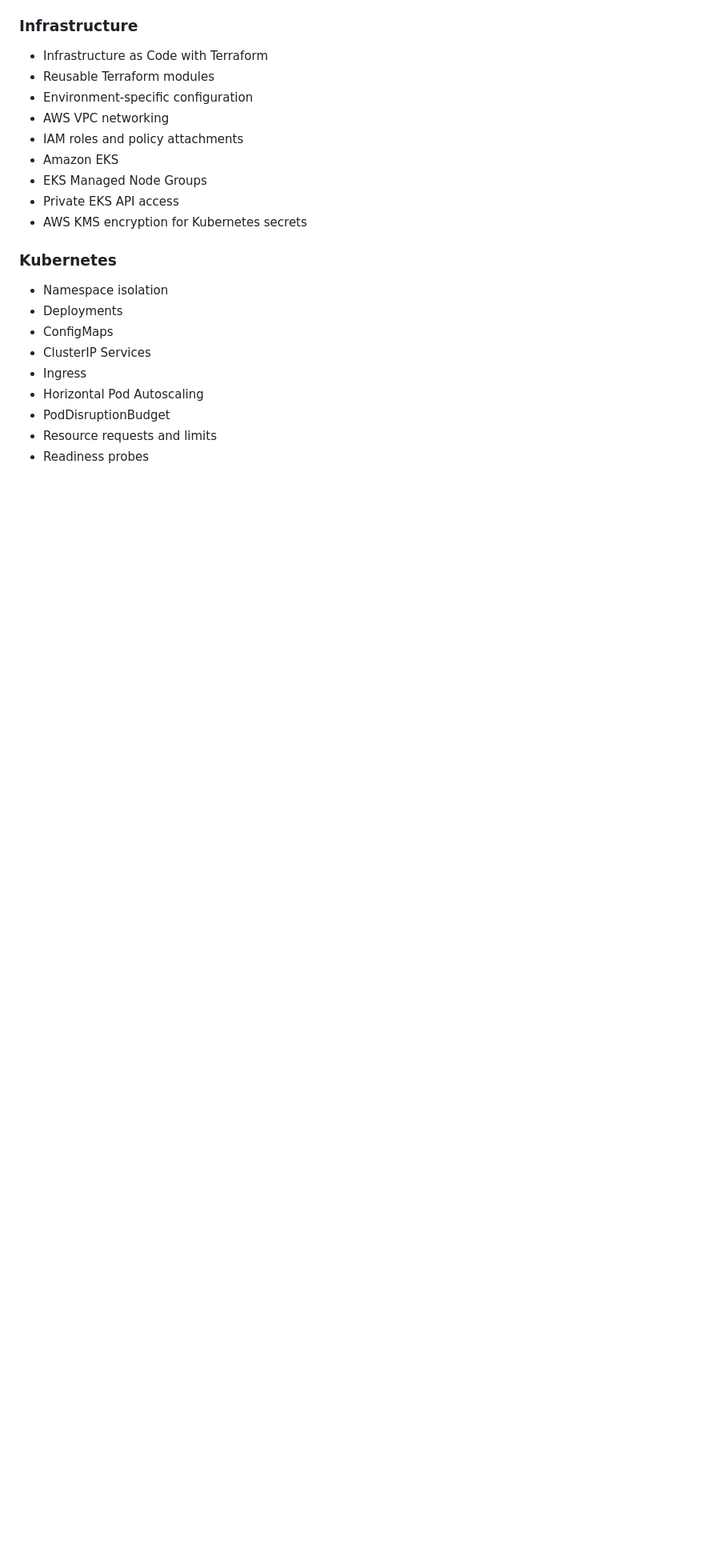
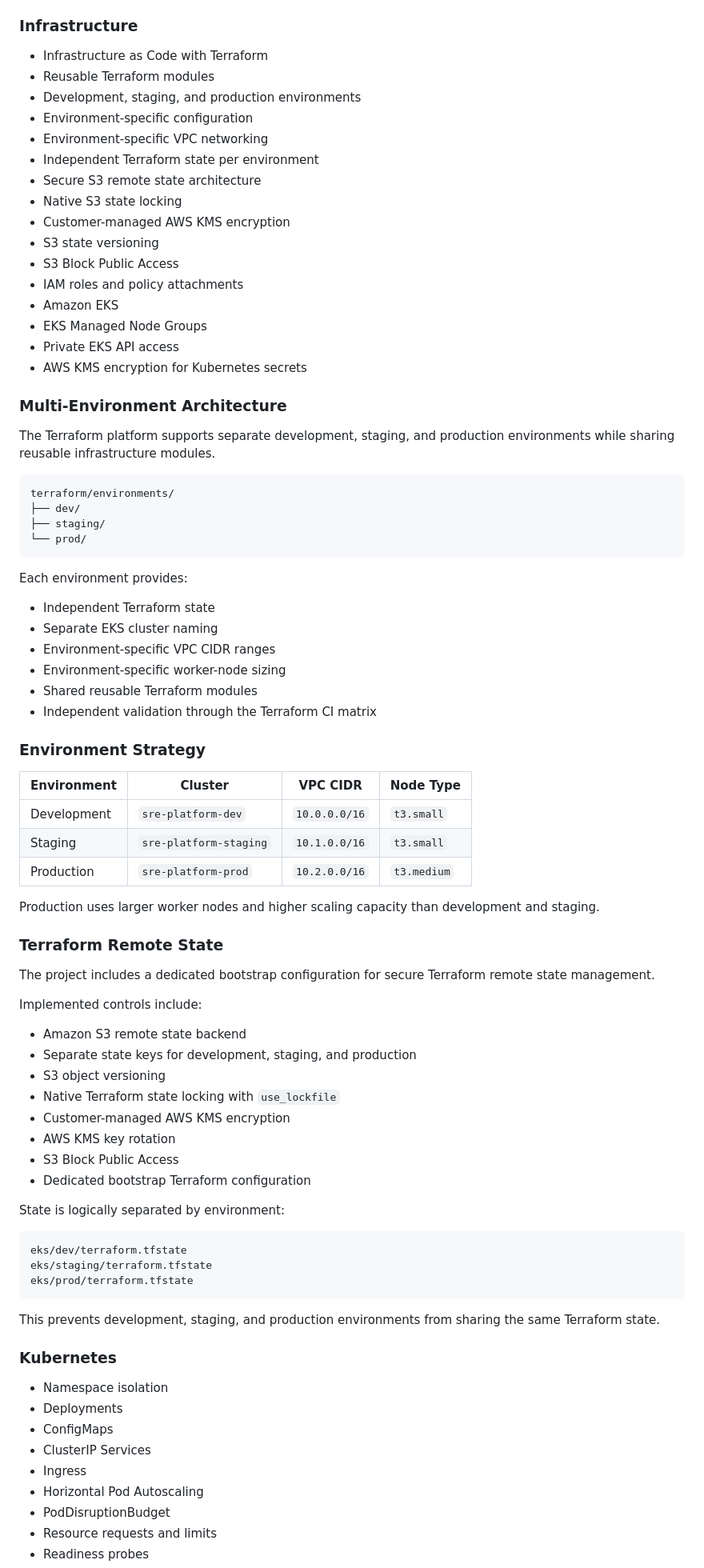
Before and after one commit to Bikramgurkha737/aws-eks-terraform-platform, a Markdown page: README.md, the part around one of its changes. Shown at 80% size. GitHub-like rendering; blank space fills up the shorter version.

Commit message:
Document multi-environment Terraform architecture

````diff
--- a/README.md
+++ b/README.md
@@ -146,13 +181,75 @@ aws-eks-terraform-platform/
 
 - Infrastructure as Code with Terraform
 - Reusable Terraform modules
+- Development, staging, and production environments
 - Environment-specific configuration
-- AWS VPC networking
+- Environment-specific VPC networking
+- Independent Terraform state per environment
+- Secure S3 remote state architecture
+- Native S3 state locking
+- Customer-managed AWS KMS encryption
+- S3 state versioning
+- S3 Block Public Access
 - IAM roles and policy attachments
 - Amazon EKS
 - EKS Managed Node Groups
 - Private EKS API access
 - AWS KMS encryption for Kubernetes secrets
+
+### Multi-Environment Architecture
+
+The Terraform platform supports separate development, staging, and production environments while sharing reusable infrastructure modules.
+
+```text
+terraform/environments/
+├── dev/
+├── staging/
+└── prod/
+```
+
+Each environment provides:
+
+- Independent Terraform state
+- Separate EKS cluster naming
+- Environment-specific VPC CIDR ranges
+- Environment-specific worker-node sizing
+- Shared reusable Terraform modules
+- Independent validation through the Terraform CI matrix
+
+### Environment Strategy
+
+| Environment | Cluster | VPC CIDR | Node Type |
+|-------------|---------|----------|-----------|
+| Development | `sre-platform-dev` | `10.0.0.0/16` | `t3.small` |
+| Staging | `sre-platform-staging` | `10.1.0.0/16` | `t3.small` |
+| Production | `sre-platform-prod` | `10.2.0.0/16` | `t3.medium` |
+
+Production uses larger worker nodes and higher scaling capacity than development and staging.
+
+### Terraform Remote State
+
+The project includes a dedicated bootstrap configuration for secure Terraform remote state management.
+
+Implemented controls include:
+
+- Amazon S3 remote state backend
+- Separate state keys for development, staging, and production
+- S3 object versioning
+- Native Terraform state locking with `use_lockfile`
+- Customer-managed AWS KMS encryption
+- AWS KMS key rotation
+- S3 Block Public Access
+- Dedicated bootstrap Terraform configuration
+
+State is logically separated by environment:
+
+```text
+eks/dev/terraform.tfstate
+eks/staging/terraform.tfstate
+eks/prod/terraform.tfstate
+```
+
+This prevents development, staging, and production environments from sharing the same Terraform state.
 
 ### Kubernetes
 
````
Also changed, not shown: other parts of README.md (+118 -13 lines).
